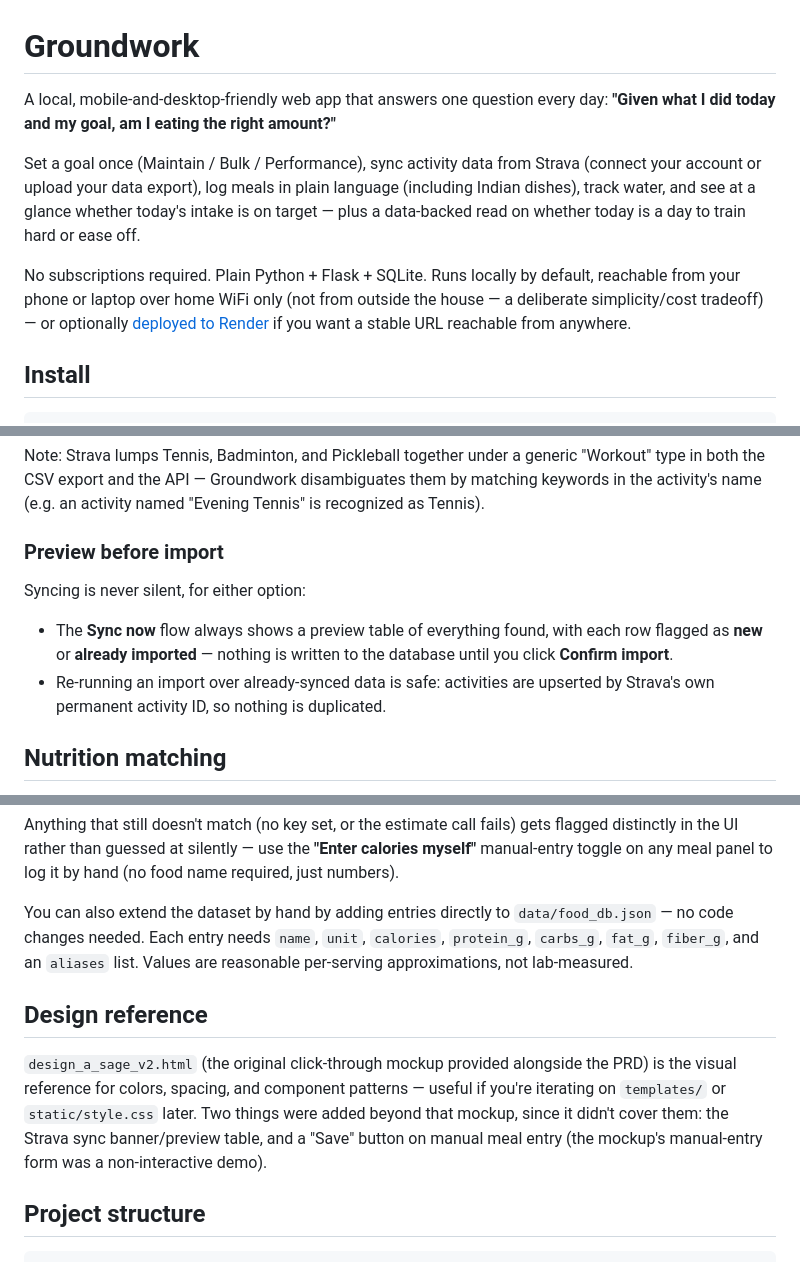
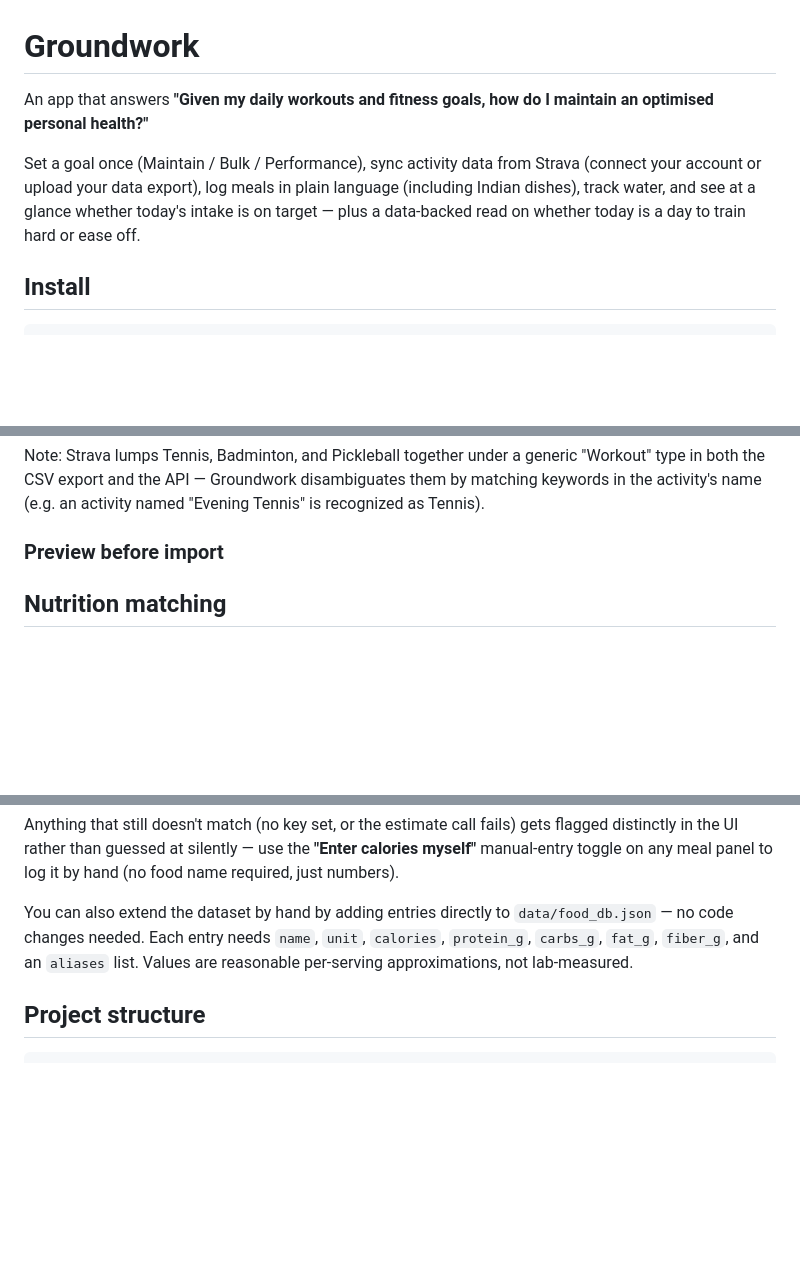
Before and after one commit to meghana-vyakaranam/Groundwork, a Markdown page: README.md, 3 parts joined by grey strips. Rendered like a GitHub page; blank space fills up the shorter version.

````diff
--- a/README.md
+++ b/README.md
@@ -1,19 +1,12 @@
 # Groundwork
 
-A local, mobile-and-desktop-friendly web app that answers one question every
-day: **"Given what I did today and my goal, am I eating the right amount?"**
+An app that answers **"Given my daily workouts and fitness goals, how do I maintain an optimised personal health?"**
 
 Set a goal once (Maintain / Bulk / Performance), sync activity data from
 Strava (connect your account or upload your data export), log meals in
 plain language (including Indian dishes), track water, and see at a glance
 whether today's intake is on target — plus a data-backed read on whether
 today is a day to train hard or ease off.
-
-No subscriptions required. Plain Python + Flask + SQLite. Runs locally by
-default, reachable from your phone or laptop over home WiFi only (not from
-outside the house — a deliberate simplicity/cost tradeoff) — or optionally
-[deployed to Render](#deploying-to-render) if you want a stable URL reachable
-from anywhere.
 
 ## Install
 
@@ -150,14 +84,6 @@ activity named "Evening Tennis" is recognized as Tennis).
 
 ### Preview before import
 
-Syncing is never silent, for either option:
-
-- The **Sync now** flow always shows a preview table of everything found,
-  with each row flagged as **new** or **already imported** — nothing is
-  written to the database until you click **Confirm import**.
-- Re-running an import over already-synced data is safe: activities are
-  upserted by Strava's own permanent activity ID, so nothing is duplicated.
-
 ## Nutrition matching
 
 Meal logging first matches free text against a local, curated dataset
@@ -193,16 +119,6 @@ You can also extend the dataset by hand by adding entries directly to
 `aliases` list. Values are reasonable per-serving approximations, not
 lab-measured.
 
-## Design reference
-
-`design_a_sage_v2.html` (the original click-through mockup provided
-alongside the PRD) is the visual reference for colors, spacing, and
-component patterns — useful if you're iterating on `templates/` or
-`static/style.css` later. Two things were added beyond that mockup, since
-it didn't cover them: the Strava sync banner/preview table, and a
-"Save" button on manual meal entry (the mockup's manual-entry form was a
-non-interactive demo).
-
 ## Project structure
 
 ```
````
Also changed, not shown: other parts of README.md (+0 -59 lines).
